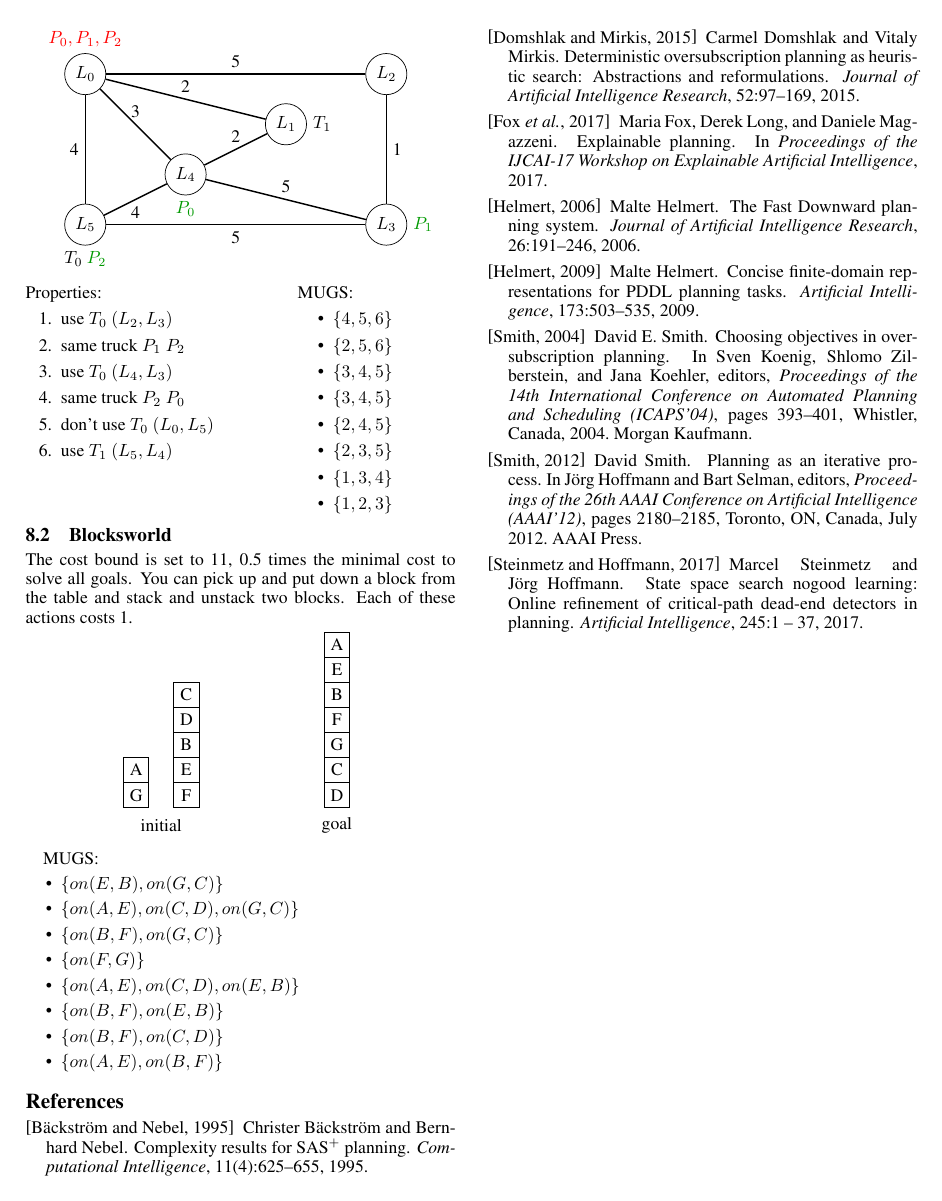
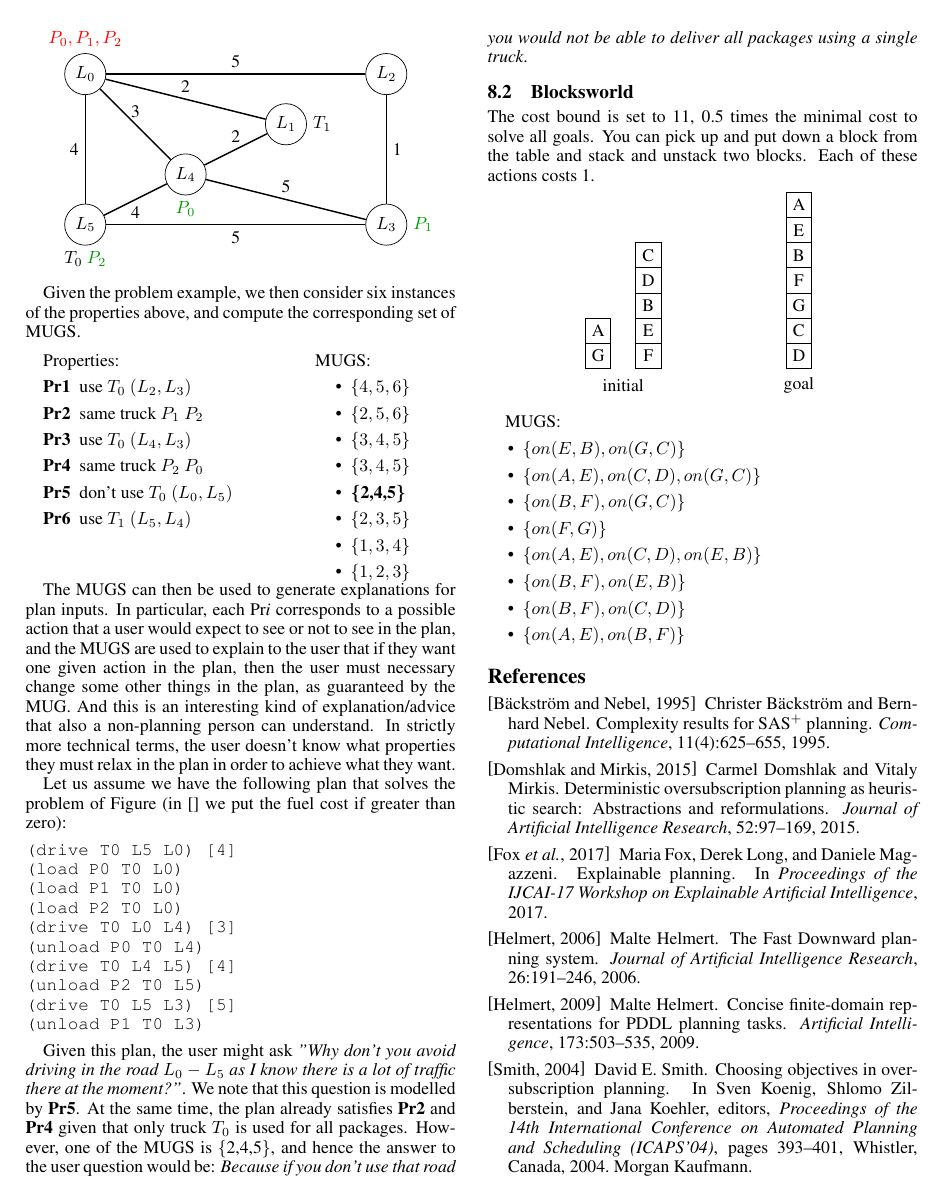
Before and after one commit to KCL-Planning/XPP, a LaTeX paper (papers/IJCAI19/main.tex, which reads papers/IJCAI19/examples.tex): page 11 of 11 before the commit and page 11 of 12 after it. Compiled offline with pdfLaTeX.

Commit message:
Worked on the example section, linking MUGS to explanations (figure needs to be referenced)

```diff
--- a/papers/IJCAI19/examples.tex
+++ b/papers/IJCAI19/examples.tex
@@ -46,15 +44,20 @@ Properties:
 		\draw[thick] (l4) to node[below] {4} (l5);
 	\end{tikzpicture}
 	\end{center}
+
+Given the problem example, we then consider six instances of the properties above, and compute the corresponding set of MUGS.
+	\smallskip
+	\smallskip
+
 	\begin{minipage}[t]{0.3\textwidth}
 	Properties:
 	\begin{enumerate}
-		\item use $T_0$ $(L_2,L_3)$
-		\item same truck $P_1$ $P_2$
-		\item use $T_0$ $(L_4,L_3)$
-		\item same truck $P_2$ $P_0$
-		\item don't use $T_0$ $(L_0,L_5)$
-		\item use $T_1$ $(L_5,L_4)$
+		\item [\textbf{Pr1}] use $T_0$ $(L_2,L_3)$
+		\item [\textbf{Pr2}] same truck $P_1$ $P_2$
+		\item [\textbf{Pr3}] use $T_0$ $(L_4,L_3)$
+		\item [\textbf{Pr4}] same truck $P_2$ $P_0$
+		\item [\textbf{Pr5}] don't use $T_0$ $(L_0,L_5)$
+		\item [\textbf{Pr6}] use $T_1$ $(L_5,L_4)$
 	\end{enumerate}
 	\end{minipage}
 	\begin{minipage}[t]{0.15\textwidth}
@@ -64,12 +67,34 @@ Properties:
 			\item $\{2,5,6\}$
 			\item $\{3,4,5\}$
 			\item $\{3,4,5\}$
-			\item $\{2,4,5\}$
+			\item $\textbf{\{2,4,5\}}$
 			\item $\{2,3,5\}$
 			\item $\{1,3,4\}$
 			\item $\{1,2,3\}$
 		\end{itemize}
 	\end{minipage}
+
+The MUGS can then be used to generate explanations for plan inputs. In particular, each Pr\textit{i} corresponds to a possible action that a user would expect to see or not to see in the plan, and the MUGS are used to explain to the user that if they want one given action in the plan, then the user must necessary change some other things in the plan, as guaranteed by the MUG. And this is an interesting kind of explanation/advice that also a non-planning person can understand. In strictly more technical terms, the user doesn't know what properties they must relax in the plan in order to achieve what they want.
+
+Let us assume we have the following plan that solves the problem of Figure  (in [] we put the fuel cost if greater than zero):
+
+\begin{verbatim}
+(drive T0 L5 L0) [4]
+(load P0 T0 L0)
+(load P1 T0 L0)
+(load P2 T0 L0)
+(drive T0 L0 L4) [3]
+(unload P0 T0 L4)
+(drive T0 L4 L5) [4]
+(unload P2 T0 L5)
+(drive T0 L5 L3) [5]
+(unload P1 T0 L3)
+\end{verbatim}
+
+Given this plan, the user might ask \textit{''Why don't you avoid driving in the road $L_0-L_5$ as I know there is a lot of traffic there at the moment?"}. We note that this question is modelled by \textbf{Pr5}. At the same time, the plan already satisfies \textbf{Pr2} and \textbf{Pr4} given that only truck $T_0$ is used for all packages. However, one of the MUGS is \{2,4,5\}, and hence the answer to the user question would be: \textit{Because if you don't use that road you would not be able to deliver all packages using a single truck}.
+
+
+
 
 \subsection{Blocksworld}
 
```
Also changed, not shown: papers/IJCAI19/examples.tex (24 more changed lines).
